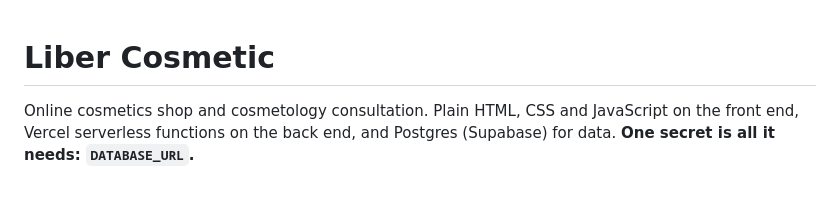
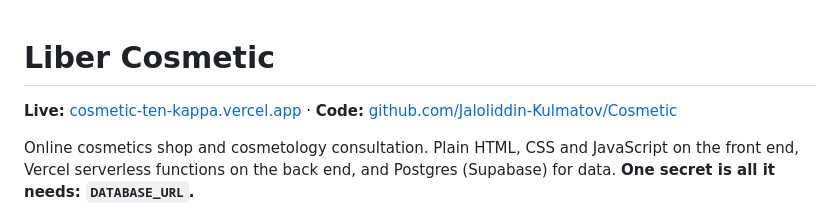
Before and after one commit to Jaloliddin-Kulmatov/Cosmetic, a Markdown page: README.md, the part around the change. GitHub-like rendering; blank space fills up the shorter version.

Commit message:
README: add live site and code links
Co-Authored-By: Claude Opus 5.5 <noreply@anthropic.com>

```diff
--- a/README.md
+++ b/README.md
@@ -1,4 +1,6 @@
 # Liber Cosmetic
+
+**Live:** [cosmetic-ten-kappa.vercel.app](https://cosmetic-ten-kappa.vercel.app) · **Code:** [github.com/Jaloliddin-Kulmatov/Cosmetic](https://github.com/Jaloliddin-Kulmatov/Cosmetic)
 
 Online cosmetics shop and cosmetology consultation. Plain HTML, CSS and JavaScript on the front end, Vercel serverless functions on the back end, and Postgres (Supabase) for data. **One secret is all it needs: `DATABASE_URL`.**
 
```
